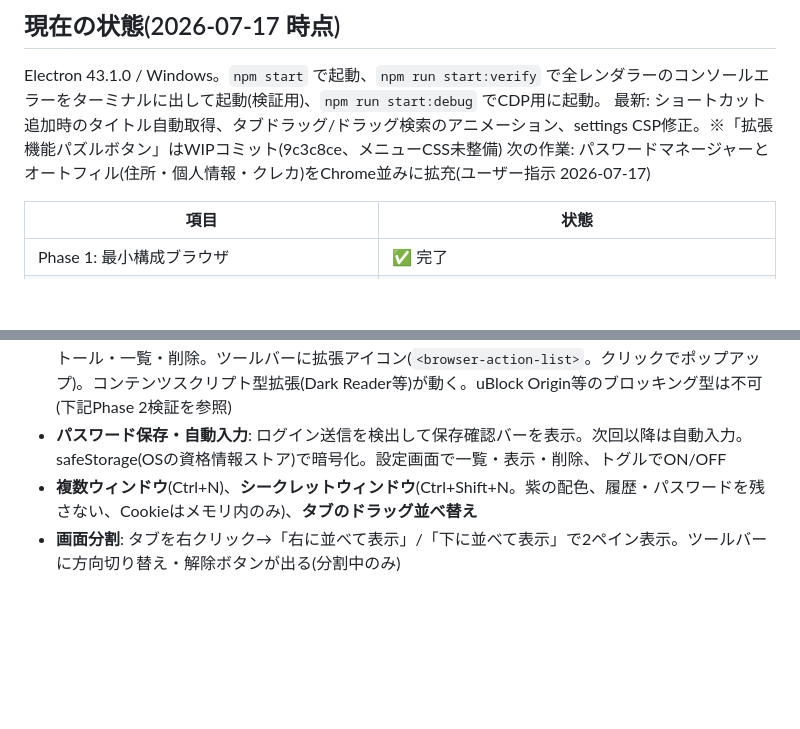
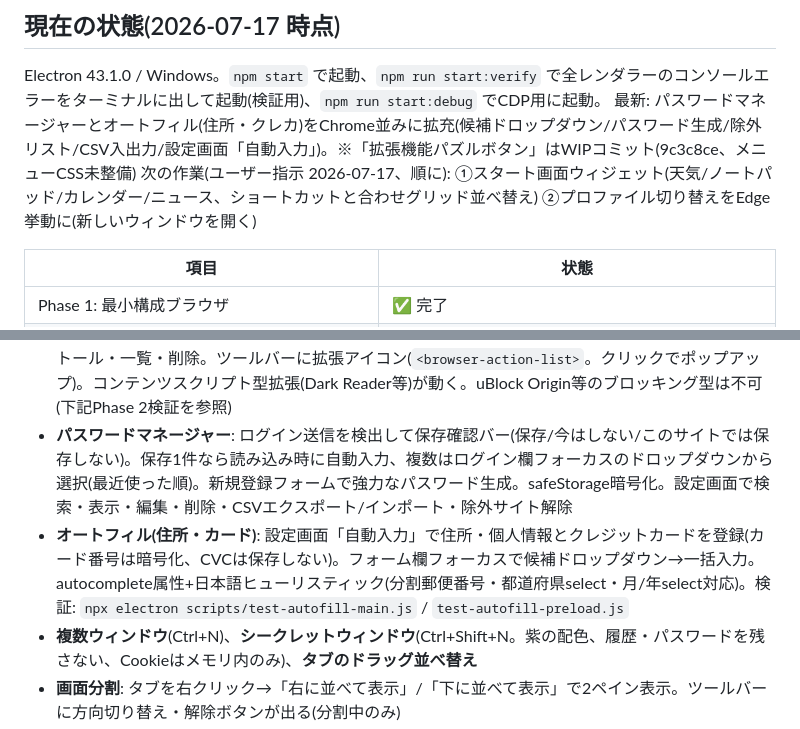
Before and after one commit to eugene-rb/Roopie, a Markdown page: log.md, 2 parts joined by grey strips. Rendered like a GitHub page; blank space fills up the shorter version.

Commit message:
log更新: パスワードマネージャー/オートフィル拡充の記録
Co-Authored-By: Claude Fable 5 <noreply@anthropic.com>

```diff
--- a/log.md
+++ b/log.md
@@ -2,8 +2,8 @@
 ## 現在の状態(2026-07-17 時点)
 
 Electron 43.1.0 / Windows。`npm start` で起動、`npm run start:verify` で全レンダラーのコンソールエラーをターミナルに出して起動(検証用)、`npm run start:debug` でCDP用に起動。
-最新: ショートカット追加時のタイトル自動取得、タブドラッグ/ドラッグ検索のアニメーション、settings CSP修正。※「拡張機能パズルボタン」はWIPコミット(9c3c8ce、メニューCSS未整備)
-次の作業: パスワードマネージャーとオートフィル(住所・個人情報・クレカ)をChrome並みに拡充(ユーザー指示 2026-07-17)
+最新: パスワードマネージャーとオートフィル(住所・クレカ)をChrome並みに拡充(候補ドロップダウン/パスワード生成/除外リスト/CSV入出力/設定画面「自動入力」)。※「拡張機能パズルボタン」はWIPコミット(9c3c8ce、メニューCSS未整備)
+次の作業(ユーザー指示 2026-07-17、順に): ①スタート画面ウィジェット(天気/ノートパッド/カレンダー/ニュース、ショートカットと合わせグリッド並べ替え) ②プロファイル切り替えをEdge挙動に(新しいウィンドウを開く)
 
 | 項目 | 状態 |
 |---|---|
@@ -40,7 +40,8 @@ Electron 43.1.0 / Windows。`npm start` で起動、`npm run start:verify` で
 - **サイドパネル**(F4 / ツールバーの◨ボタン。Vivaldiのパネル準拠): アイコンレールの並びはブックマーク→ダウンロード→履歴→メモ→リーディングリスト→ピン留めWebパネル→「+」(ウェブパネル追加)。自動保存メモ、Webパネル(任意サイトの常駐表示・複数登録)。同じアイコンをもう一度押すと折りたたみ(Vivaldi同様)。**Webパネルの管理画面は無し**: 追加は「+」またはレール右クリック、編集(名前/アイコン/URL)・削除はピン留めアイコンの右クリックメニューから。アイコンは既定でリンク先のfavicon、プロファイルと同じ共通ピッカー(絵文字24種+自由入力+画像アップロード→ドラッグ&ズームのGUIクロップ)で変更可。データはプロファイル単位。※AIアシスタント機能は2026-07-17に廃止
 - **広告ブロック(内蔵)**: EasyList等のフィルタで広告・トラッカーを遮断(@ghostery/adblocker-electron)。設定画面のトグルでON/OFF(既定ON、プロファイル単位)
 - **Chrome拡張機能(部分対応)**: 設定画面の「拡張機能」セクションでウェブストアIDを指定してインストール・一覧・削除。ツールバーに拡張アイコン(`<browser-action-list>`。クリックでポップアップ)。コンテンツスクリプト型拡張(Dark Reader等)が動く。uBlock Origin等のブロッキング型は不可(下記Phase 2検証を参照)
-- **パスワード保存・自動入力**: ログイン送信を検出して保存確認バーを表示。次回以降は自動入力。safeStorage(OSの資格情報ストア)で暗号化。設定画面で一覧・表示・削除、トグルでON/OFF
+- **パスワードマネージャー**: ログイン送信を検出して保存確認バー(保存/今はしない/このサイトでは保存しない)。保存1件なら読み込み時に自動入力、複数はログイン欄フォーカスのドロップダウンから選択(最近使った順)。新規登録フォームで強力なパスワード生成。safeStorage暗号化。設定画面で検索・表示・編集・削除・CSVエクスポート/インポート・除外サイト解除
+- **オートフィル(住所・カード)**: 設定画面「自動入力」で住所・個人情報とクレジットカードを登録(カード番号は暗号化、CVCは保存しない)。フォーム欄フォーカスで候補ドロップダウン→一括入力。autocomplete属性+日本語ヒューリスティック(分割郵便番号・都道府県select・月/年select対応)。検証: `npx electron scripts/test-autofill-main.js` / `test-autofill-preload.js`
 - **複数ウィンドウ**(Ctrl+N)、**シークレットウィンドウ**(Ctrl+Shift+N。紫の配色、履歴・パスワードを残さない、Cookieはメモリ内のみ)、**タブのドラッグ並べ替え**
 - **画面分割**: タブを右クリック→「右に並べて表示」/「下に並べて表示」で2ペイン表示。ツールバーに方向切り替え・解除ボタンが出る(分割中のみ)
 - **メディアプレイヤー**: 動画/音声を再生すると四隅常駐のフローティングミニプレイヤーが自動出現(ドラッグで移動→離した位置に近い角へスナップ)。再生/一時停止・シーク・PinP(動画のみ)に対応。「サイドパネルに格納」でフローティングをやめ、サイドパネルの「再生中」セクションのみで操作する形に切り替え可能
```
Also changed, not shown: log-archive.md (+14 -0 lines).
